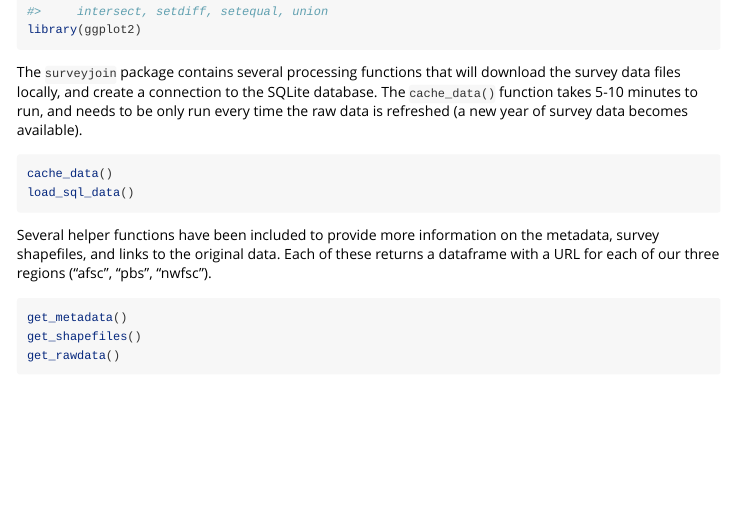
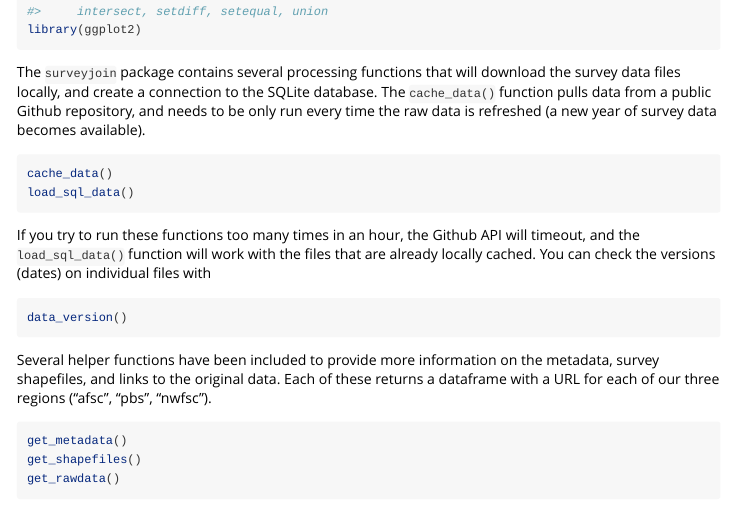
Before and after one commit to DFO-NOAA-Pacific/surveyjoin, an R Markdown document (vignettes/surveyjoin.Rmd): the page in a window 1100 px wide, from 310 px down. Rendered offline with R 4.5, knitr and Pandoc, with nearby package versions.

Commit message:
- update vignette - add helper function for data version

````diff
--- a/vignettes/surveyjoin.Rmd
+++ b/vignettes/surveyjoin.Rmd
@@ -22,11 +22,17 @@ library(dplyr)
 library(ggplot2)
 ```
 
-The `surveyjoin` package contains several processing functions that will download the survey data files locally, and create a connection to the SQLite database. The `cache_data()` function takes 5-10 minutes to run, and needs to be only run every time the raw data is refreshed (a new year of survey data becomes available).
+The `surveyjoin` package contains several processing functions that will download the survey data files locally, and create a connection to the SQLite database. The `cache_data()` function pulls data from a public Github repository, and needs to be only run every time the raw data is refreshed (a new year of survey data becomes available).
 
 ```{r get-data, eval=FALSE}
 cache_data()
 load_sql_data()
+```
+
+If you try to run these functions too many times in an hour, the Github API will timeout, and the `load_sql_data()` function will work with the files that are already locally cached. You can check the versions (dates) on individual files with
+
+```{r data-version, eval=FALSE}
+data_version()
 ```
 
 Several helper functions have been included to provide more information on the metadata, survey shapefiles, and links to the original data. Each of these returns a dataframe with a URL for each of our three regions ("afsc", "pbs", "nwfsc").
````
Also changed, not shown: R/utils.R (+9 -1 lines), docs/pkgdown.yml, 8 other files.
